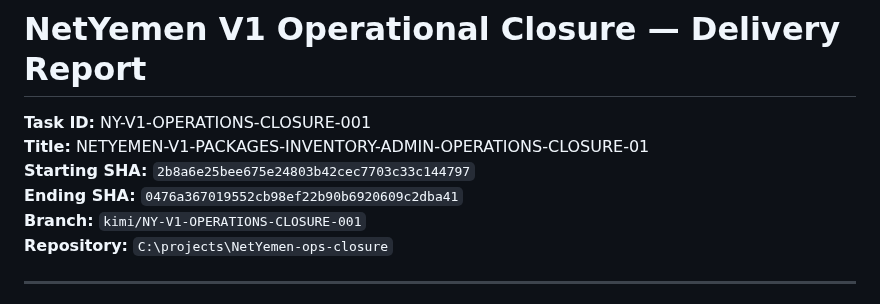
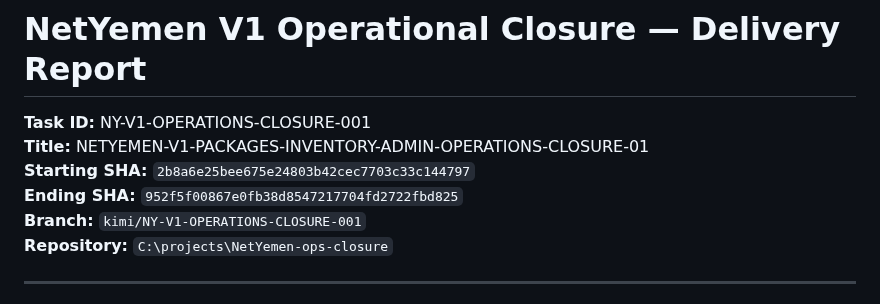
Before and after one commit to msorori-mh/NetYemen, a Markdown page: docs/reports/NY-V1-OPERATIONS-CLOSURE-001-KIMI-REPORT.md, the part around the change. GitHub-like rendering.

Commit message:
docs(report): set final ending sha for operational closure

```diff
--- a/docs/reports/NY-V1-OPERATIONS-CLOSURE-001-KIMI-REPORT.md
+++ b/docs/reports/NY-V1-OPERATIONS-CLOSURE-001-KIMI-REPORT.md
@@ -3,7 +3,7 @@
 **Task ID:** NY-V1-OPERATIONS-CLOSURE-001
 **Title:** NETYEMEN-V1-PACKAGES-INVENTORY-ADMIN-OPERATIONS-CLOSURE-01
 **Starting SHA:** `2b8a6e25bee675e24803b42cec7703c33c144797`
-**Ending SHA:** `0476a367019552cb98ef22b90b6920609c2dba41`
+**Ending SHA:** `952f5f00867e0fb38d8547217704fd2722fbd825`
 **Branch:** `kimi/NY-V1-OPERATIONS-CLOSURE-001`
 **Repository:** `C:\projects\NetYemen-ops-closure`
 
```
